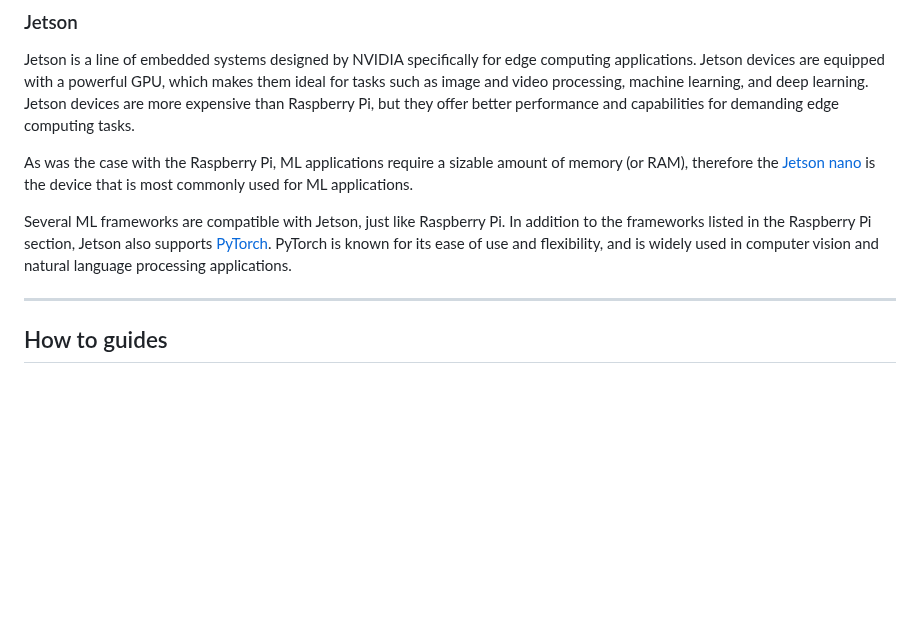
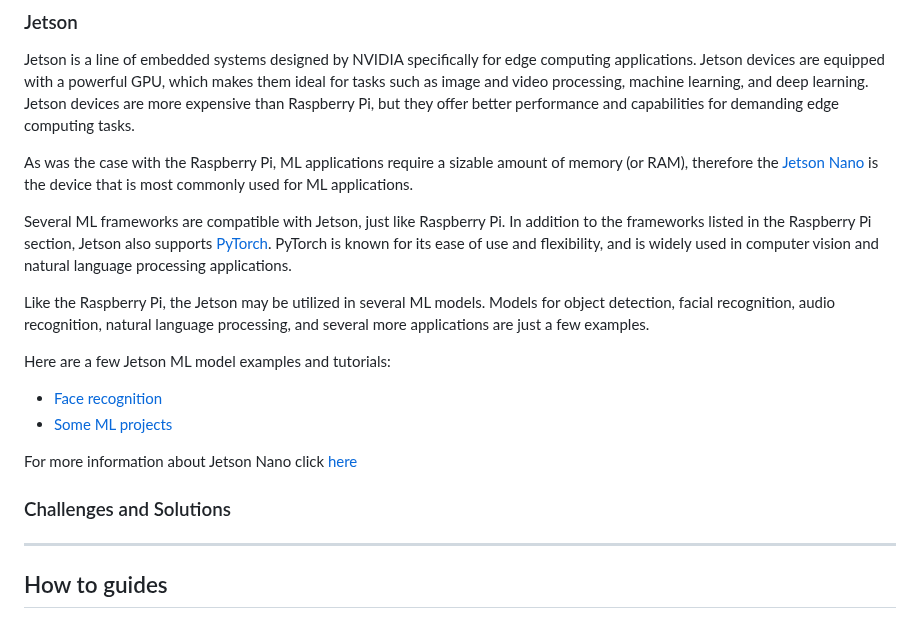
Before and after one commit to Sharif-Smart-and-Secure-Edge-Cloud-Lab/edge-mlops, a Markdown page: README.md, the part around the change. Rendered like a GitHub page; blank space fills up the shorter version.

```diff
--- a/README.md
+++ b/README.md
@@ -210,10 +210,19 @@ For more information about Raspberry Pi click [here](https://vilros.com/blogs/ne
 ### Jetson
 Jetson is a line of embedded systems designed by NVIDIA specifically for edge computing applications. Jetson devices are equipped with a powerful GPU, which makes them ideal for tasks such as image and video processing, machine learning, and deep learning. Jetson devices are more expensive than Raspberry Pi, but they offer better performance and capabilities for demanding edge computing tasks.
 
-As was the case with the Raspberry Pi, ML applications require a sizable amount of memory (or RAM), therefore the [Jetson nano](https://developer.nvidia.com/embedded/jetson-nano-developer-kit) is the device that is most commonly used for ML applications.
+As was the case with the Raspberry Pi, ML applications require a sizable amount of memory (or RAM), therefore the [Jetson Nano](https://developer.nvidia.com/embedded/jetson-nano-developer-kit) is the device that is most commonly used for ML applications.
 
 Several ML frameworks are compatible with Jetson, just like Raspberry Pi. In addition to the frameworks listed in the Raspberry Pi section, Jetson also supports [PyTorch](https://pytorch.org/features/). PyTorch is known for its ease of use and flexibility, and is widely used in computer vision and natural language processing applications.
 
+Like the Raspberry Pi, the Jetson may be utilized in several ML models. Models for object detection, facial recognition, audio recognition, natural language processing, and several more applications are just a few examples.
+
+Here are a few Jetson ML model examples and tutorials:</br>
+- [Face recognition](https://medium.com/@ageitgey/build-a-hardware-based-face-recognition-system-for-150-with-the-nvidia-jetson-nano-and-python-a25cb8c891fd)</br>
+- [Some ML projects](https://www.seeedstudio.com/blog/2021/02/02/jetson-nano-machine-learning-projects-you-need-to-try/)
+
+For more information about Jetson Nano click [here](https://vilros.com/blogs/news/how-raspberry-pi-can-be-used-for-ml-applications)
+
+### Challenges and Solutions
 
 ___
 ## How to guides
```
